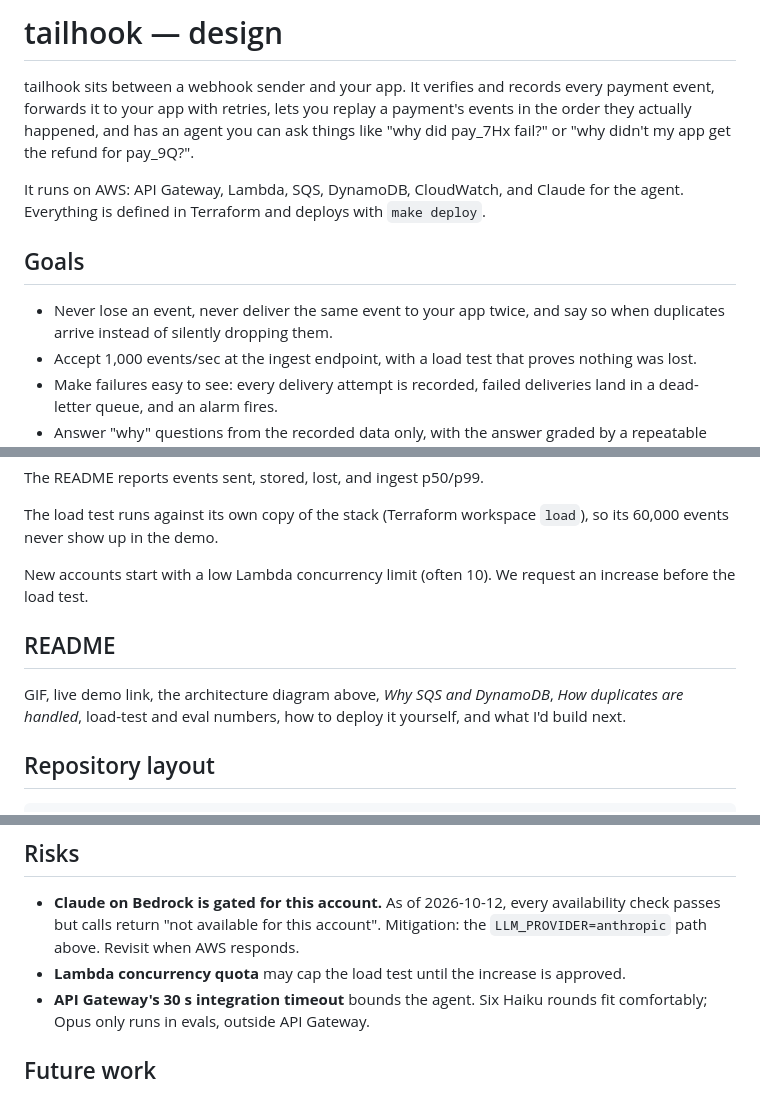
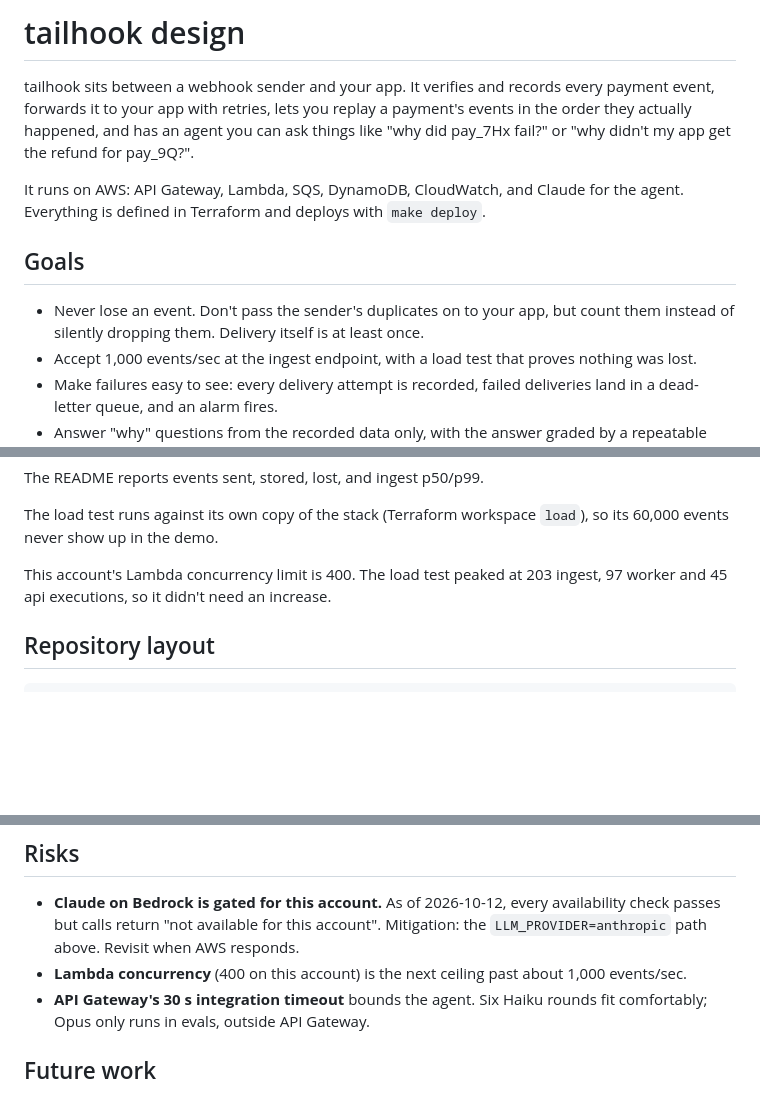
Before and after one commit to NathanYearout/tailhook, a Markdown page: docs/design.md, 3 parts joined by grey strips. Rendered like a GitHub page; blank space fills up the shorter version.

```diff
--- a/docs/design.md
+++ b/docs/design.md
@@ -1,4 +1,4 @@
-# tailhook — design
+# tailhook design
 
 tailhook sits between a webhook sender and your app. It verifies and records every
 payment event, forwards it to your app with retries, lets you replay a payment's
@@ -10,8 +10,8 @@ agent. Everything is defined in Terraform and deploys with `make deploy`.
 
 ## Goals
 
-- Never lose an event, never deliver the same event to your app twice, and say
-  so when duplicates arrive instead of silently dropping them.
+- Never lose an event. Don't pass the sender's duplicates on to your app, but count
+  them instead of silently dropping them. Delivery itself is at least once.
 - Accept 1,000 events/sec at the ingest endpoint, with a load test that proves
   nothing was lost.
 - Make failures easy to see: every delivery attempt is recorded, failed
@@ -403,14 +404,8 @@ The README reports events sent, stored, lost, and ingest p50/p99.
 The load test runs against its own copy of the stack (Terraform workspace `load`), so
 its 60,000 events never show up in the demo.
 
-New accounts start with a low Lambda concurrency limit (often 10). We request an
-increase before the load test.
-
-## README
-
-GIF, live demo link, the architecture diagram above, *Why SQS and DynamoDB*, *How
-duplicates are handled*, load-test and eval numbers, how to deploy it yourself,
-and what I'd build next.
+This account's Lambda concurrency limit is 400. The load test peaked at 203 ingest,
+97 worker and 45 api executions, so it didn't need an increase.
 
 ## Repository layout
 
@@ -428,8 +423,8 @@ Makefile   pyproject.toml   README.md   .github/workflows/ci.yml
 - **Claude on Bedrock is gated for this account.** As of 2026-10-12, every
   availability check passes but calls return "not available for this account".
   Mitigation: the `LLM_PROVIDER=anthropic` path above. Revisit when AWS responds.
-- **Lambda concurrency quota** may cap the load test until the increase is
-  approved.
+- **Lambda concurrency** (400 on this account) is the next ceiling past about
+  1,000 events/sec.
 - **API Gateway's 30 s integration timeout** bounds the agent. Six Haiku rounds
   fit comfortably; Opus only runs in evals, outside API Gateway.
 
```
Also changed, not shown: other parts of docs/design.md (+3 -2 lines), README.md (+39 -36 lines).
